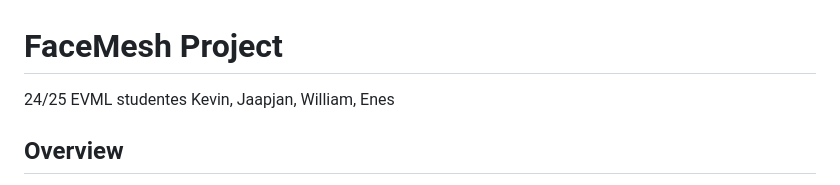
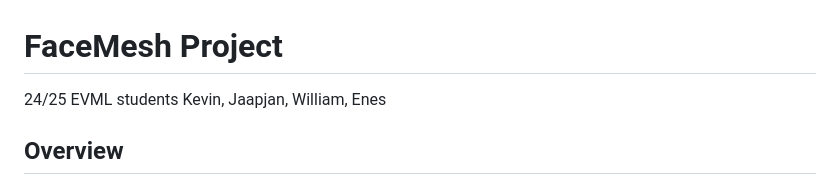
Before and after one commit to HCL-Hbot/Face_Mesh_Expression, a Markdown page: README.md, the part around the change. GitHub-like rendering.

Commit message:
Update README.md
fixed typo

```diff
--- a/README.md
+++ b/README.md
@@ -1,6 +1,6 @@
 # FaceMesh Project
 
-24/25 EVML studentes Kevin, Jaapjan, William, Enes
+24/25 EVML students Kevin, Jaapjan, William, Enes
 
 ## Overview
 The FaceMesh Project is a comprehensive system for facial expression recognition, leveraging MediaPipe's FaceMesh solution for accurate facial landmark detection and TensorFlow for machine learning model training and evaluation.
```
